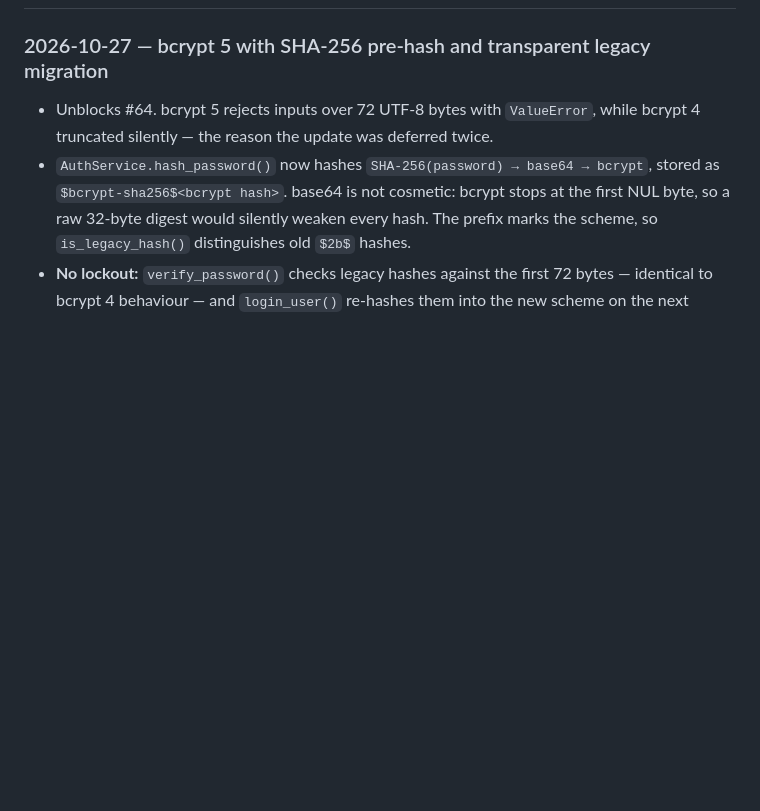
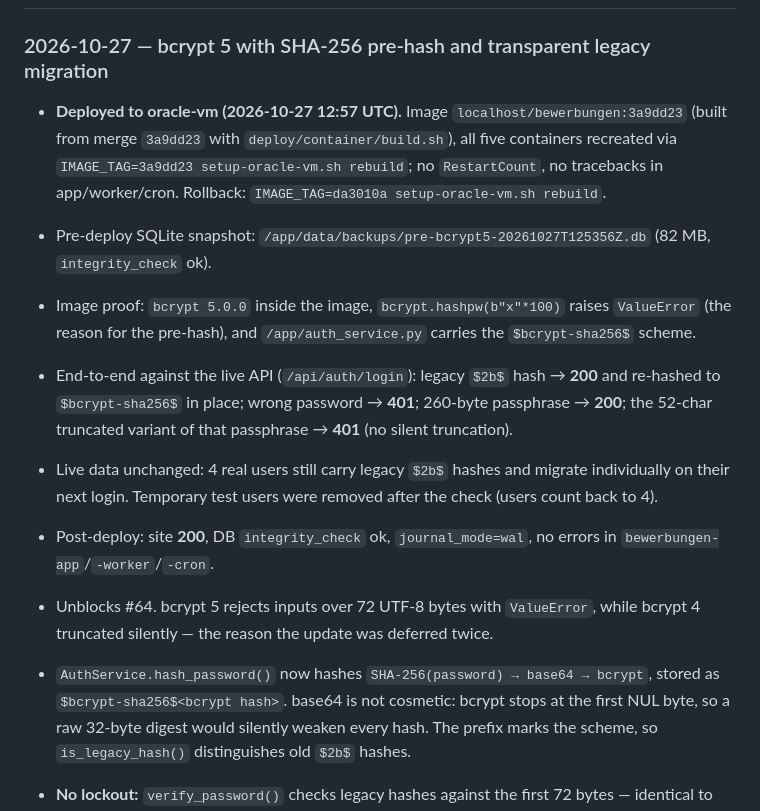
Before and after one commit to haraldweiss/Bewerbungstracker, a Markdown page: CHANGELOG.md, the part around the change. Drawn GitHub-style; blank space fills up the shorter version.

```diff
--- a/CHANGELOG.md
+++ b/CHANGELOG.md
@@ -2,6 +2,13 @@
 
 
 ### 2026-10-27 — bcrypt 5 with SHA-256 pre-hash and transparent legacy migration
+
+- **Deployed to oracle-vm (2026-10-27 12:57 UTC).** Image `localhost/bewerbungen:3a9dd23` (built from merge `3a9dd23` with `deploy/container/build.sh`), all five containers recreated via `IMAGE_TAG=3a9dd23 setup-oracle-vm.sh rebuild`; no `RestartCount`, no tracebacks in app/worker/cron. Rollback: `IMAGE_TAG=da3010a setup-oracle-vm.sh rebuild`.
+- Pre-deploy SQLite snapshot: `/app/data/backups/pre-bcrypt5-20261027T125356Z.db` (82 MB, `integrity_check` ok).
+- Image proof: `bcrypt 5.0.0` inside the image, `bcrypt.hashpw(b"x"*100)` raises `ValueError` (the reason for the pre-hash), and `/app/auth_service.py` carries the `$bcrypt-sha256$` scheme.
+- End-to-end against the live API (`/api/auth/login`): legacy `$2b$` hash → **200** and re-hashed to `$bcrypt-sha256$` in place; wrong password → **401**; 260-byte passphrase → **200**; the 52-char truncated variant of that passphrase → **401** (no silent truncation).
+- Live data unchanged: 4 real users still carry legacy `$2b$` hashes and migrate individually on their next login. Temporary test users were removed after the check (users count back to 4).
+- Post-deploy: site **200**, DB `integrity_check` ok, `journal_mode=wal`, no errors in `bewerbungen-app`/`-worker`/`-cron`.
 
 - Unblocks #64. bcrypt 5 rejects inputs over 72 UTF-8 bytes with `ValueError`, while bcrypt 4 truncated silently — the reason the update was deferred twice.
 - `AuthService.hash_password()` now hashes `SHA-256(password) → base64 → bcrypt`, stored as `$bcrypt-sha256$<bcrypt hash>`. base64 is not cosmetic: bcrypt stops at the first NUL byte, so a raw 32-byte digest would silently weaken every hash. The prefix marks the scheme, so `is_legacy_hash()` distinguishes old `$2b$` hashes.
```
Also changed, not shown: AGENTS.md (+12 -0 lines).
